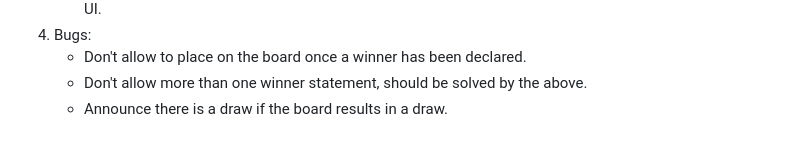
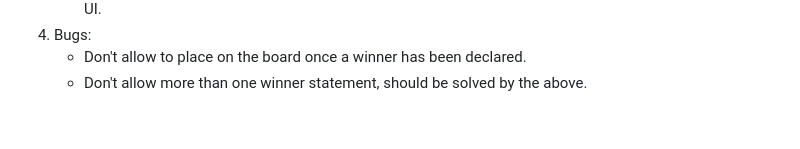
Before and after one commit to joeypizzas/odin-tic-tac-toe, a Markdown page: planning.md, the part around the change. Rendered like a GitHub page.

Commit message:
updated bug list

```diff
--- a/planning.md
+++ b/planning.md
@@ -59,4 +59,3 @@
 4. Bugs:
     - Don't allow to place on the board once a winner has been declared.
     - Don't allow more than one winner statement, should be solved by the above.
-    - Announce there is a draw if the board results in a draw.
```
